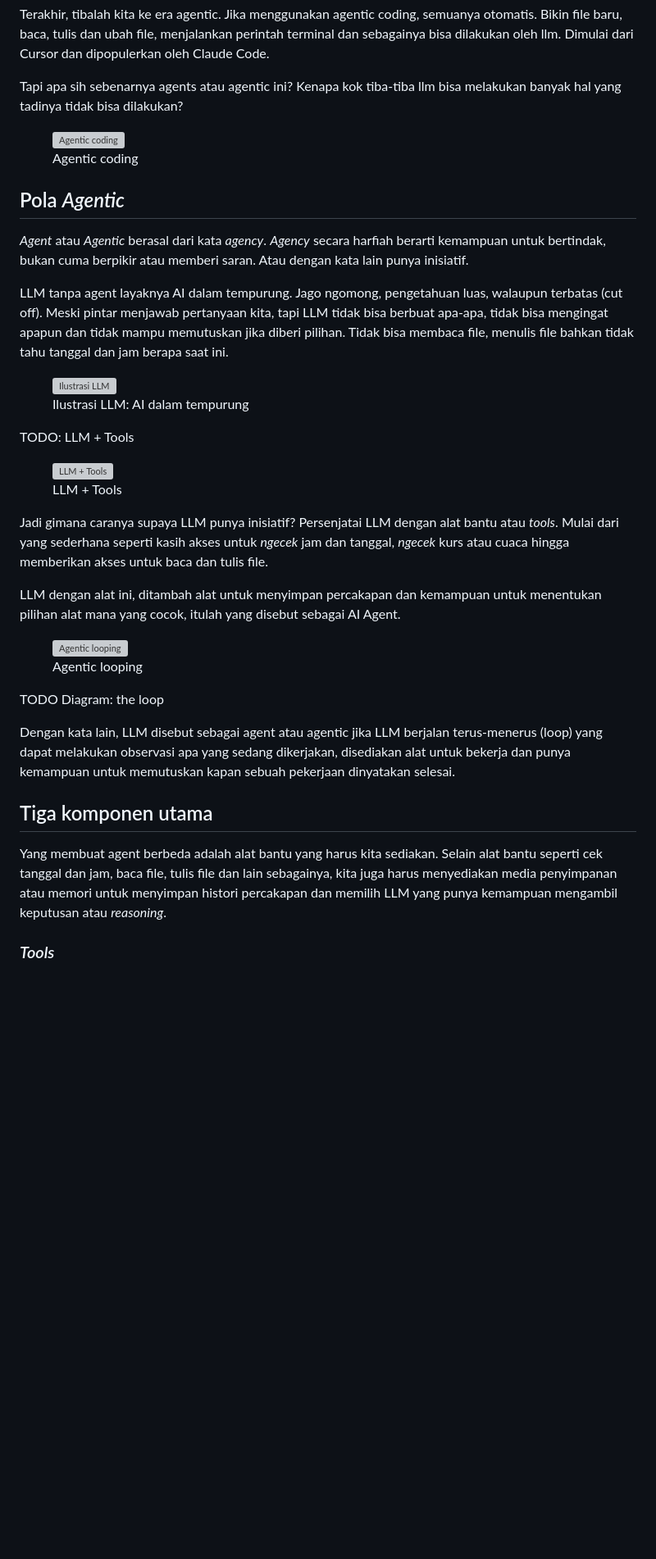
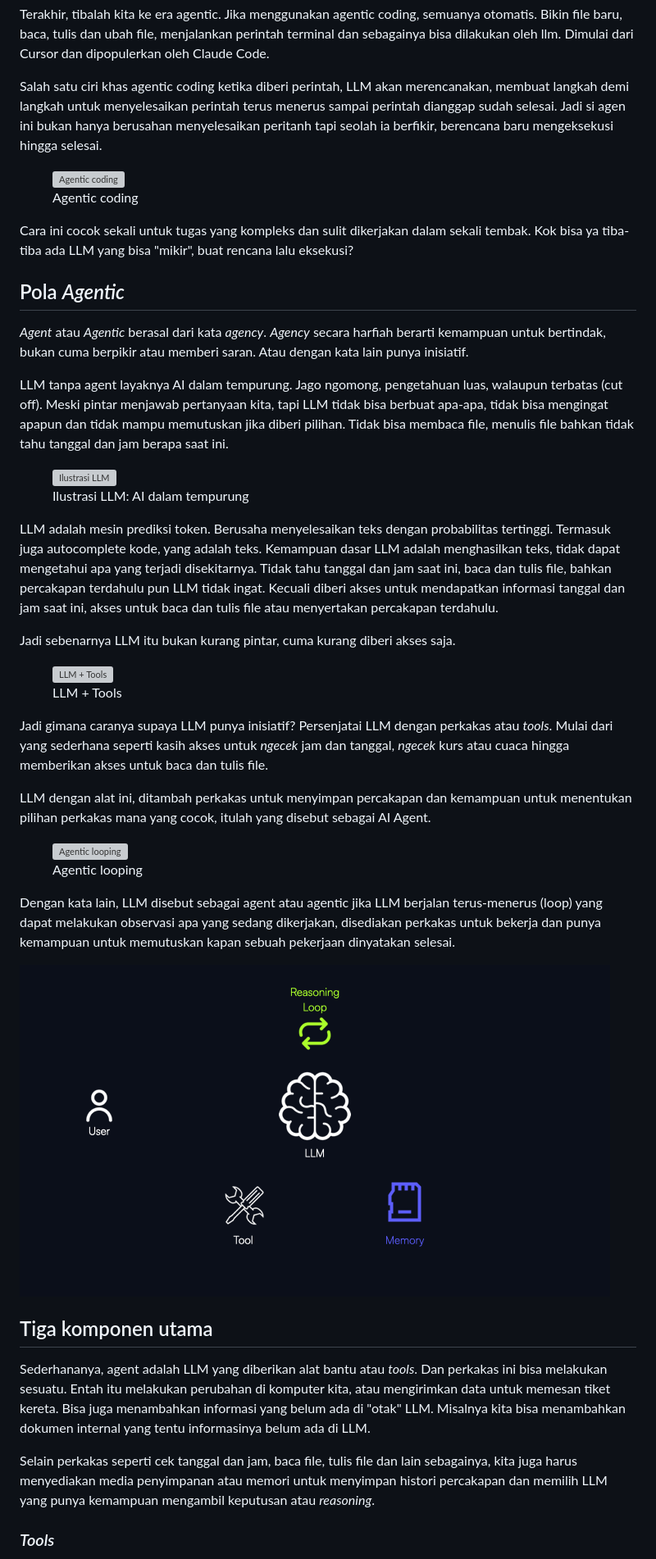
Before and after one commit to rizafahmi/rizafahmi.com, a Markdown page: src/catatan/agentic-coding.md, the part around one of its changes. Shown at 82% size. Rendered like a GitHub page; pictures changed too: assets/images/agentic/loop.gif (added); blank space fills up the shorter version; grey boxes are pictures that could not be loaded.

Commit message:
Update agentic article. WIP

```diff
--- a/src/catatan/agentic-coding.md
+++ b/src/catatan/agentic-coding.md
@@ -58,7 +58,7 @@ Setiap kode yang ditambahkan, tetap ada peran kita sebagai manusia yang melakuka
 
 Terakhir, tibalah kita ke era agentic. Jika menggunakan agentic coding, semuanya otomatis. Bikin file baru, baca, tulis dan ubah file, menjalankan perintah terminal dan sebagainya bisa dilakukan oleh llm. Dimulai dari Cursor dan dipopulerkan oleh Claude Code.
 
-Tapi apa sih sebenarnya agents atau agentic ini? Kenapa kok tiba-tiba llm bisa melakukan banyak hal yang tadinya tidak bisa dilakukan?
+Salah satu ciri khas agentic coding ketika diberi perintah, LLM akan merencanakan, membuat langkah demi langkah untuk menyelesaikan perintah terus menerus sampai perintah dianggap sudah selesai. Jadi si agen ini bukan hanya berusahan menyelesaikan peritanh tapi seolah ia berfikir, berencana baru mengeksekusi hingga selesai.
 
 <figure>
 	<picture>
@@ -68,6 +68,7 @@ Tapi apa sih sebenarnya agents atau agentic ini? Kenapa kok tiba-tiba llm bisa m
 	</picture>
 </figure>
 
+Cara ini cocok sekali untuk tugas yang kompleks dan sulit dikerjakan dalam sekali tembak. Kok bisa ya tiba-tiba ada LLM yang bisa "mikir", buat rencana lalu eksekusi?
 
 ## Pola *Agentic*
 
@@ -83,7 +84,10 @@ LLM tanpa agent layaknya AI dalam tempurung. Jago ngomong, pengetahuan luas, wal
 	</picture>
 </figure>
 
-TODO: LLM + Tools
+LLM adalah mesin prediksi token. Berusaha menyelesaikan teks dengan probabilitas tertinggi. Termasuk juga autocomplete kode, yang adalah teks. Kemampuan dasar LLM adalah menghasilkan teks, tidak dapat mengetahui apa yang terjadi disekitarnya. Tidak tahu tanggal dan jam saat ini, baca dan tulis file, bahkan percakapan terdahulu pun LLM tidak ingat. Kecuali diberi akses untuk mendapatkan informasi tanggal dan jam saat ini, akses untuk baca dan tulis file atau menyertakan percakapan terdahulu.
+
+Jadi sebenarnya LLM itu bukan kurang pintar, cuma kurang diberi akses saja.
+
 
 <figure>
 	<picture>
@@ -94,9 +98,9 @@ TODO: LLM + Tools
 </figure>
 
 
-Jadi gimana caranya supaya LLM punya inisiatif? Persenjatai LLM dengan alat bantu atau _tools_. Mulai dari yang sederhana seperti kasih akses untuk *ngecek* jam dan tanggal, *ngecek* kurs atau cuaca hingga memberikan akses untuk baca dan tulis file.
+Jadi gimana caranya supaya LLM punya inisiatif? Persenjatai LLM dengan perkakas atau _tools_. Mulai dari yang sederhana seperti kasih akses untuk *ngecek* jam dan tanggal, *ngecek* kurs atau cuaca hingga memberikan akses untuk baca dan tulis file.
 
-LLM dengan alat ini, ditambah alat untuk menyimpan percakapan dan kemampuan untuk menentukan pilihan alat mana yang cocok, itulah yang disebut sebagai AI Agent.
+LLM dengan alat ini, ditambah perkakas untuk menyimpan percakapan dan kemampuan untuk menentukan pilihan perkakas mana yang cocok, itulah yang disebut sebagai AI Agent.
 
 <figure>
 	<picture>
@@ -106,13 +110,16 @@ LLM dengan alat ini, ditambah alat untuk menyimpan percakapan dan kemampuan untu
 	</picture>
 </figure>
 
-TODO Diagram: the loop
 
-Dengan kata lain, LLM disebut sebagai agent atau agentic jika LLM berjalan terus-menerus (loop) yang dapat melakukan observasi apa yang sedang dikerjakan, disediakan alat untuk bekerja dan punya kemampuan untuk memutuskan kapan sebuah pekerjaan dinyatakan selesai.
+Dengan kata lain, LLM disebut sebagai agent atau agentic jika LLM berjalan terus-menerus (loop) yang dapat melakukan observasi apa yang sedang dikerjakan, disediakan perkakas untuk bekerja dan punya kemampuan untuk memutuskan kapan sebuah pekerjaan dinyatakan selesai.
+
+![Agentic Looping](/assets/images/agentic/loop.gif)
 
 ## Tiga komponen utama
 
-Yang membuat agent berbeda adalah alat bantu yang harus kita sediakan. Selain alat bantu seperti cek tanggal dan jam, baca file, tulis file dan lain sebagainya, kita juga harus menyediakan media penyimpanan atau memori untuk menyimpan histori percakapan dan memilih LLM yang punya kemampuan mengambil keputusan atau *reasoning*.
+Sederhananya, agent adalah LLM yang diberikan alat bantu atau *tools*. Dan perkakas ini bisa melakukan sesuatu. Entah itu melakukan perubahan di komputer kita, atau mengirimkan data untuk memesan tiket kereta. Bisa juga menambahkan informasi yang belum ada di "otak" LLM. Misalnya kita bisa menambahkan dokumen internal yang tentu informasinya belum ada di LLM.
+
+Selain perkakas seperti cek tanggal dan jam, baca file, tulis file dan lain sebagainya, kita juga harus menyediakan media penyimpanan atau memori untuk menyimpan histori percakapan dan memilih LLM yang punya kemampuan mengambil keputusan atau *reasoning*.
 
 ### *Tools*
 
```
Also changed, not shown: other parts of src/catatan/agentic-coding.md (+7 -6 lines).
